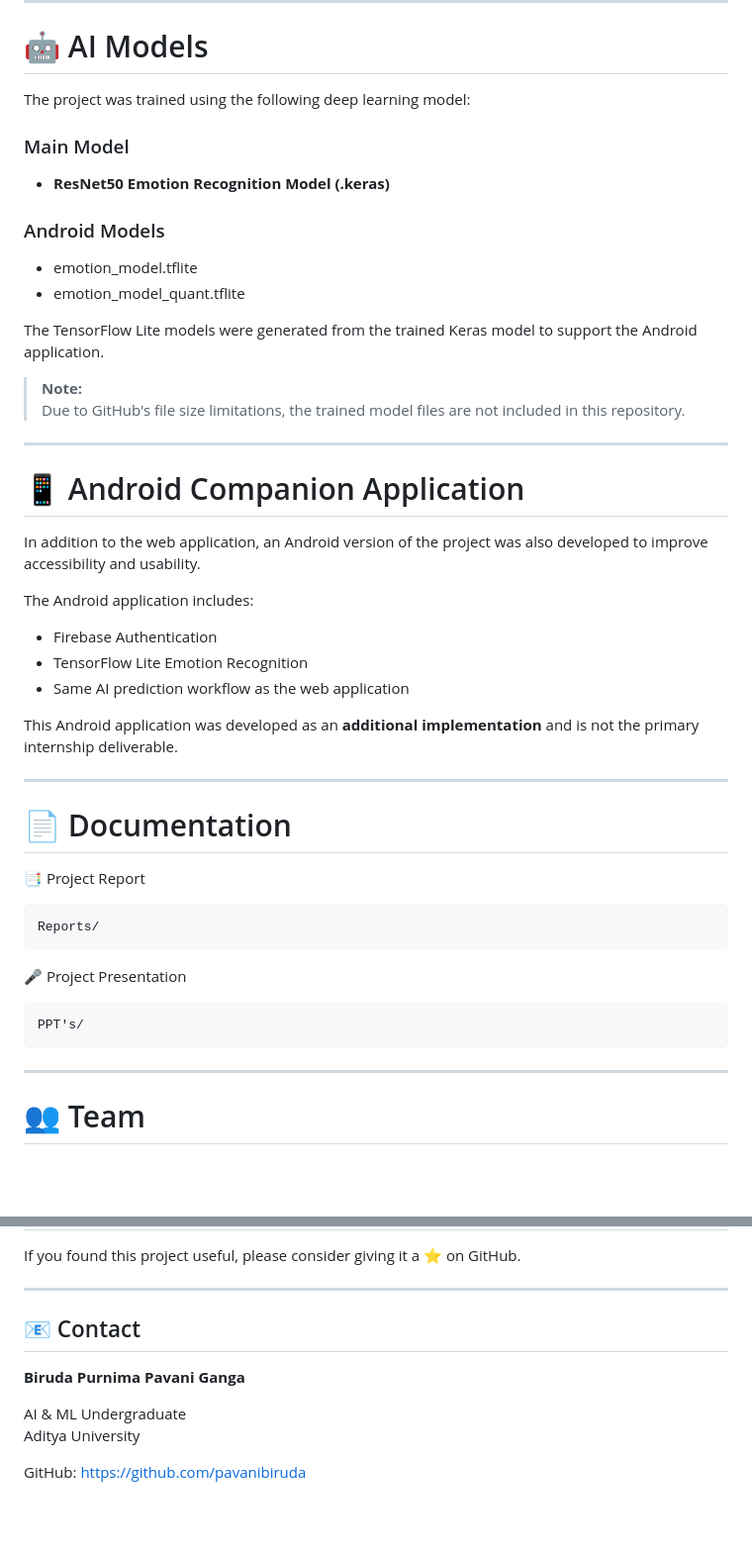
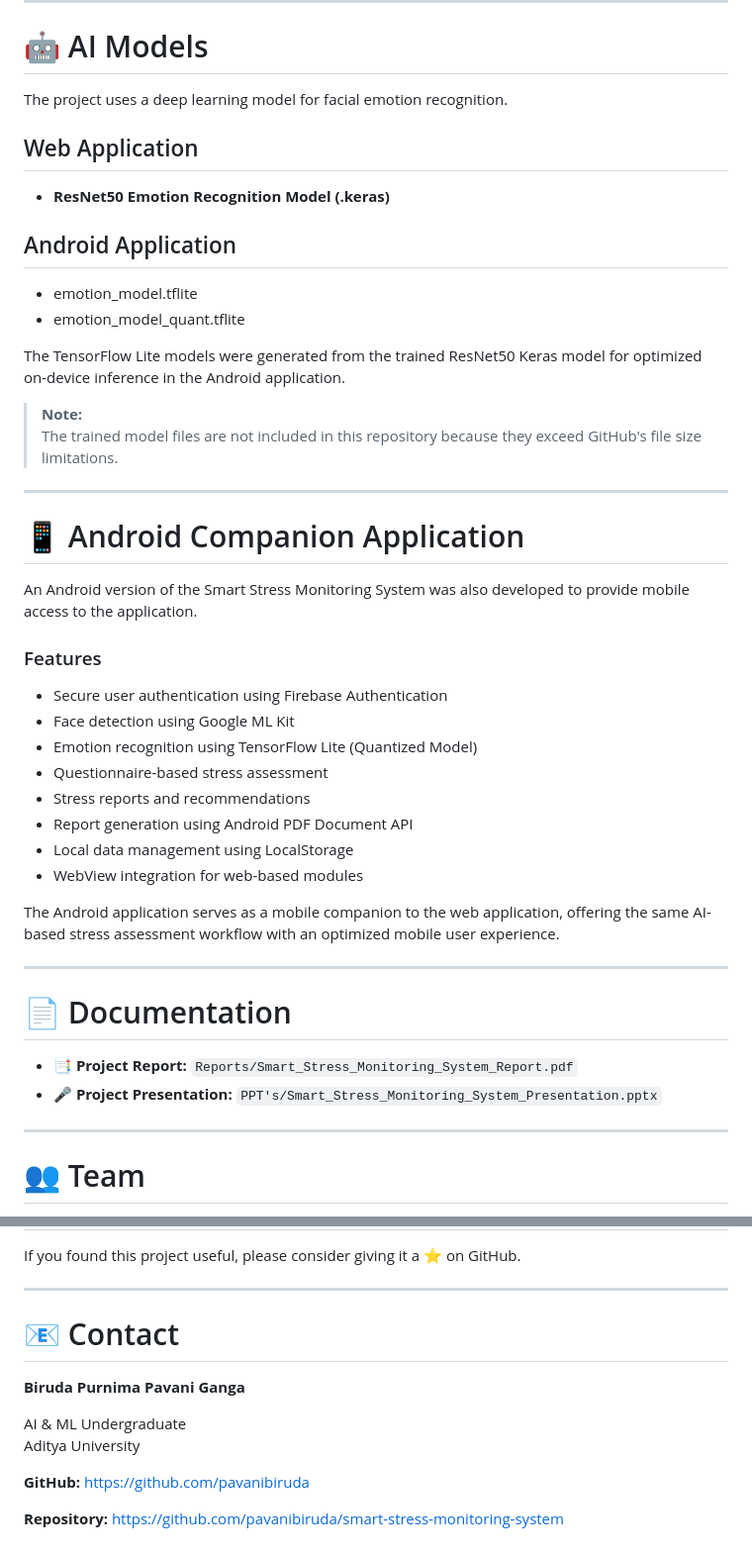
Before and after one commit to pavanibiruda/smart-stress-monitoring-system, a Markdown page: README.md, 2 parts joined by grey strips. Shown at 99% size. Rendered like a GitHub page; blank space fills up the shorter version.

````diff
--- a/README.md
+++ b/README.md
@@ -148,51 +158,47 @@ smart-stress-monitoring-system
 
 # 🤖 AI Models
 
-The project was trained using the following deep learning model:
+The project uses a deep learning model for facial emotion recognition.
 
-### Main Model
+## Web Application
 
 - **ResNet50 Emotion Recognition Model (.keras)**
 
-### Android Models
+## Android Application
 
 - emotion_model.tflite
 - emotion_model_quant.tflite
 
-The TensorFlow Lite models were generated from the trained Keras model to support the Android application.
+The TensorFlow Lite models were generated from the trained ResNet50 Keras model for optimized on-device inference in the Android application.
 
 > **Note:**
-> Due to GitHub's file size limitations, the trained model files are not included in this repository.
+> The trained model files are not included in this repository because they exceed GitHub's file size limitations.
 
 ---
 
 # 📱 Android Companion Application
 
-In addition to the web application, an Android version of the project was also developed to improve accessibility and usability.
+An Android version of the Smart Stress Monitoring System was also developed to provide mobile access to the application.
 
-The Android application includes:
+### Features
 
-- Firebase Authentication
-- TensorFlow Lite Emotion Recognition
-- Same AI prediction workflow as the web application
+- Secure user authentication using Firebase Authentication
+- Face detection using Google ML Kit
+- Emotion recognition using TensorFlow Lite (Quantized Model)
+- Questionnaire-based stress assessment
+- Stress reports and recommendations
+- Report generation using Android PDF Document API
+- Local data management using LocalStorage
+- WebView integration for web-based modules
 
-This Android application was developed as an **additional implementation** and is not the primary internship deliverable.
+The Android application serves as a mobile companion to the web application, offering the same AI-based stress assessment workflow with an optimized mobile user experience.
 
 ---
 
 # 📄 Documentation
 
-📑 Project Report
-
-```
-Reports/
-```
-
-🎤 Project Presentation
-
-```
-PPT's/
-```
+- 📑 **Project Report:** `Reports/Smart_Stress_Monitoring_System_Report.pdf`
+- 🎤 **Project Presentation:** `PPT's/Smart_Stress_Monitoring_System_Presentation.pptx`
 
 ---
 
@@ -233,12 +239,13 @@ If you found this project useful, please consider giving it a ⭐ on GitHub.
 
 ---
 
-## 📧 Contact
+# 📧 Contact
 
 **Biruda Purnima Pavani Ganga**
 
 AI & ML Undergraduate
 Aditya University
 
-GitHub:
-https://github.com/pavanibiruda
+**GitHub:** https://github.com/pavanibiruda
+
+**Repository:** https://github.com/pavanibiruda/smart-stress-monitoring-system
````
Also changed, not shown: other parts of README.md (+18 -8 lines).
